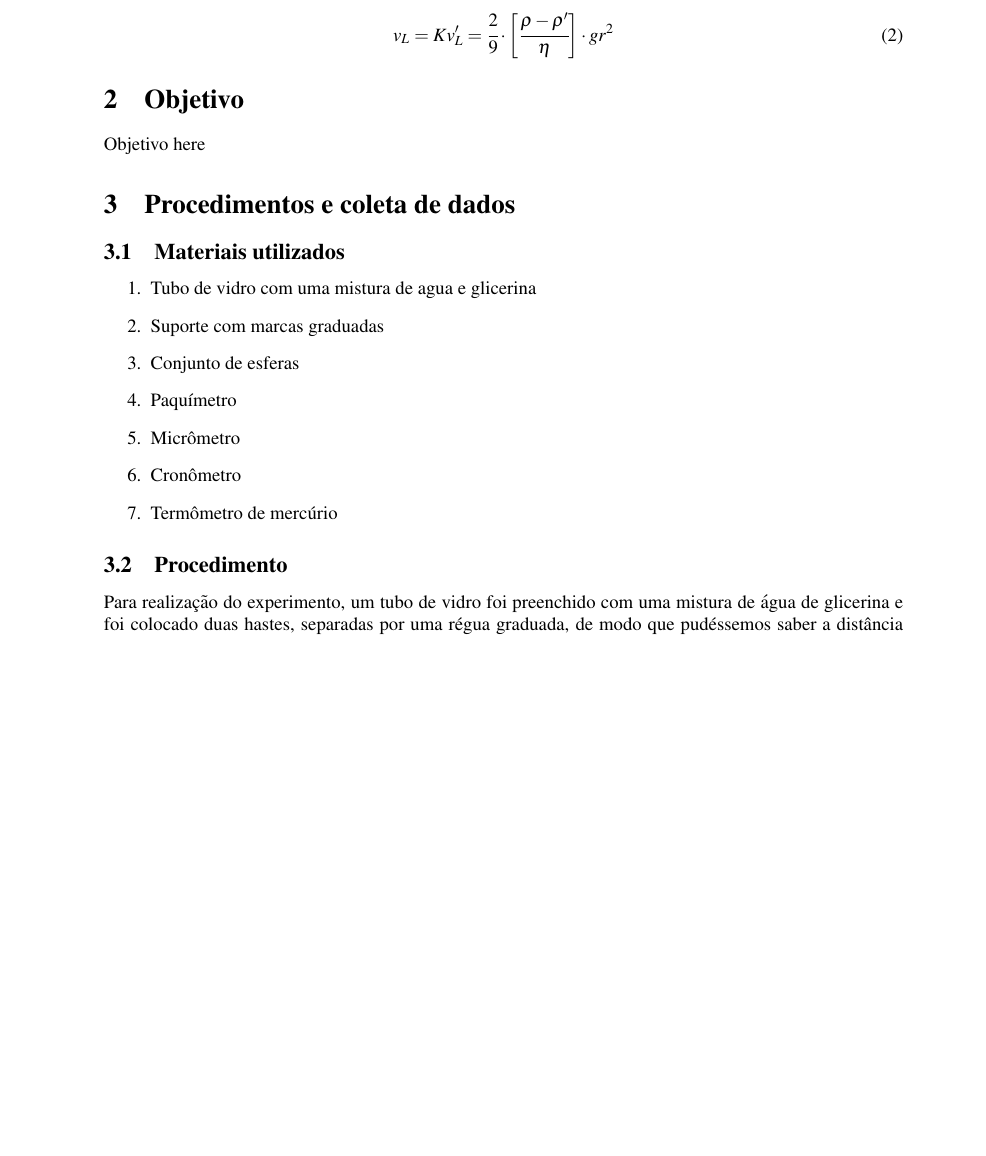
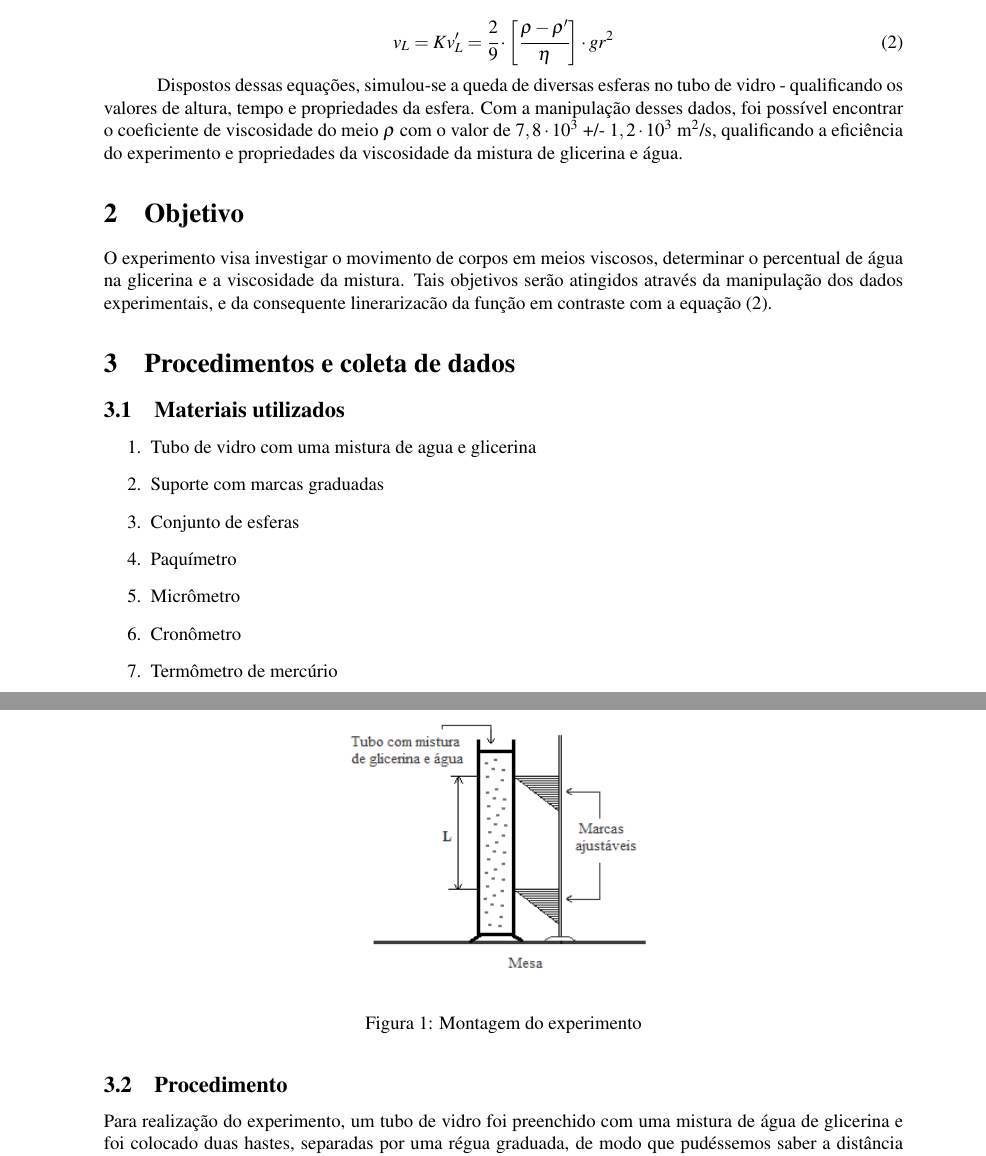
Before and after one commit to isadorasophia/F229, a LaTeX document (Lab05/Exp5.tex): part of page 2 of 6 before the commit and two parts of pages 2 and 3 of 6 after it, the two joined at a grey line, cut so that both start at the same text, the shorter picture padded with empty space. Compiled offline with pdfLaTeX.

Commit message:
Objetivo+Resumo adicionados

```diff
--- a/Lab05/Exp5.tex
+++ b/Lab05/Exp5.tex
@@ -80,9 +80,11 @@ Entretanto, como estamos lidando com um meio viscoso em um tubo, a força viscos
 	v_L = K v_L ' = \cfrac{2}{9} \cdot \bigg[\cfrac{\rho - \rho '}{\eta}\bigg] \cdot g r^2
 \end{equation}
 
+Dispostos dessas equações, simulou-se a queda de diversas esferas no tubo de vidro - qualificando os valores de altura, tempo e propriedades da esfera. Com a manipulação desses dados, foi possível encontrar o coeficiente de viscosidade do meio $\rho$ com o valor de $7,8 \cdot 10^3$ +/- $1,2 \cdot 10^3$ m$^2$/s, qualificando a eficiência do experimento e propriedades da viscosidade da mistura de glicerina e água.
+
 \section{Objetivo}
 
-	Objetivo here
+	O experimento visa investigar o movimento de corpos em meios viscosos, determinar o percentual de água na glicerina e a viscosidade da mistura. Tais objetivos serão atingidos através da manipulação dos dados experimentais, e da consequente linerarizacão da função em contraste com a equação (2).
 
 
 \section{Procedimentos e coleta de dados}
@@ -98,6 +100,12 @@ Entretanto, como estamos lidando com um meio viscoso em um tubo, a força viscos
 			\item Cronômetro
 			\item Termômetro de mercúrio
 		\end{enumerate}
+
+	\begin{figure}[!ht]
+		\centering
+		\includegraphics[scale=0.8]{arranjo-experimental.png}
+		\caption{Montagem do experimento}
+	\end{figure}
 
 	\subsection{Procedimento}
 
```
